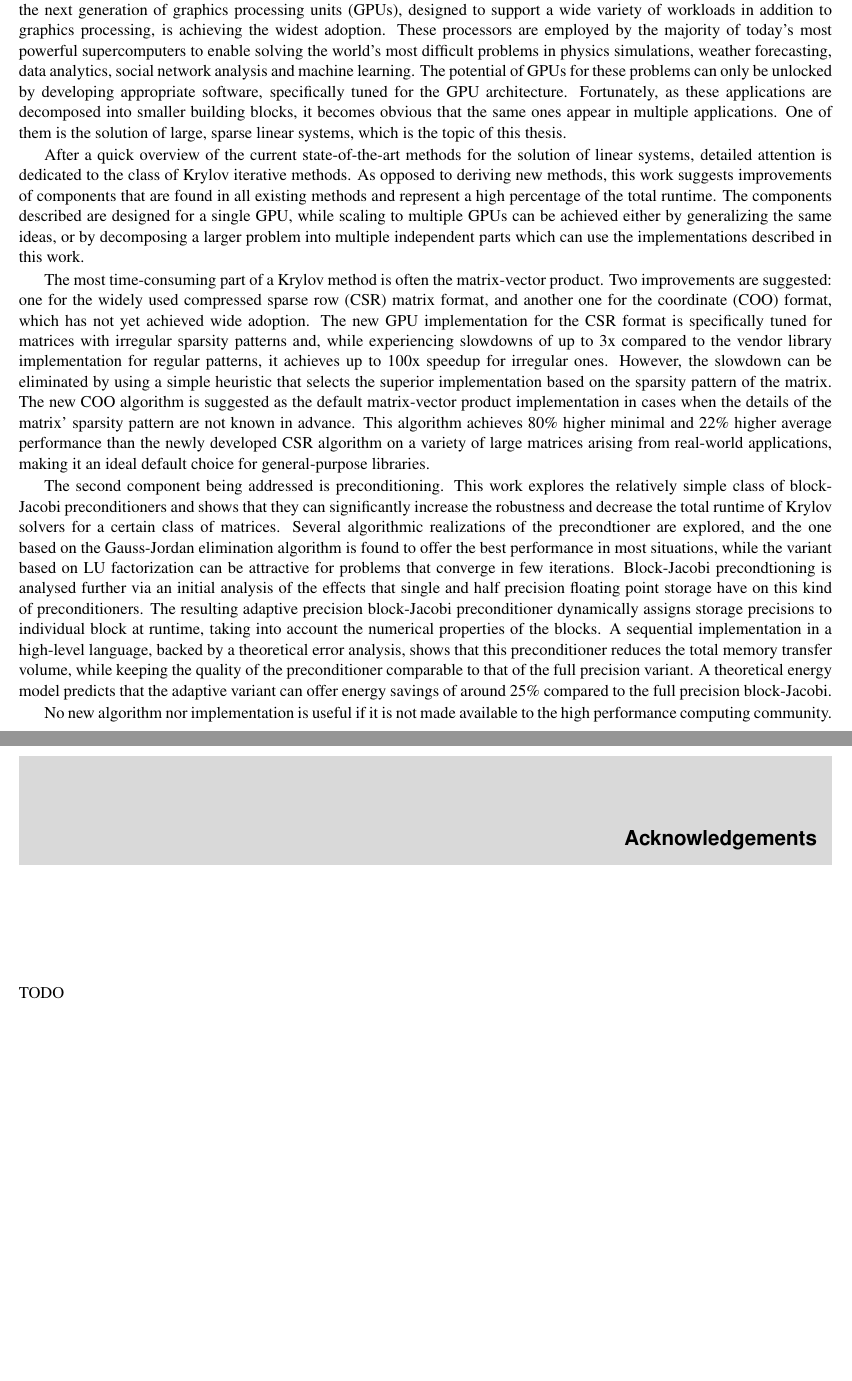
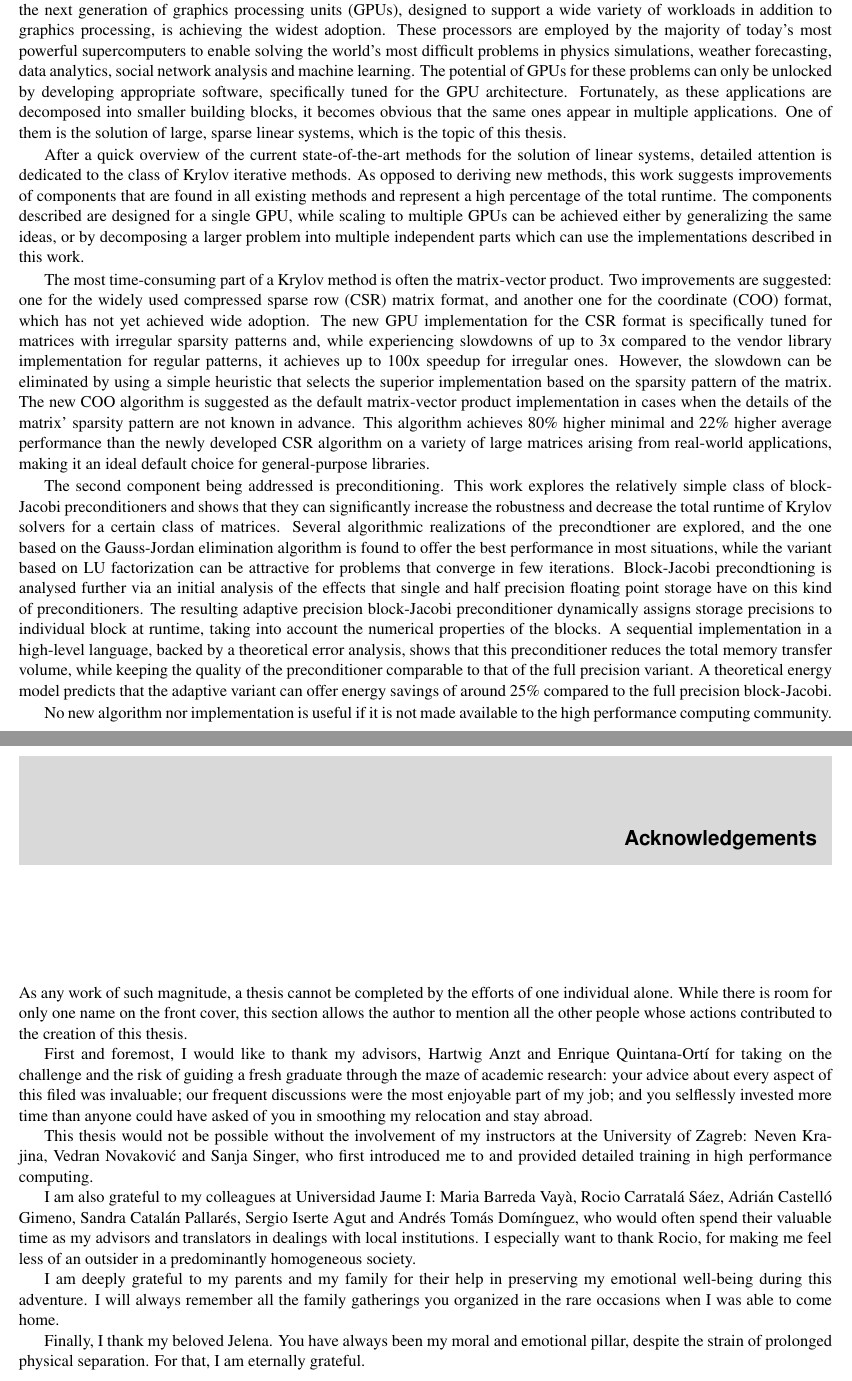
Before and after one commit to gflegar/phd-thesis, a LaTeX thesis (main.tex, which reads acknowledgements/body.tex): two parts of pages 9 and 11 of 144 before the commit and two parts of pages 5 and 11 of 144 after it, joined at a grey line, cut so that both start at the same text, the shorter picture padded with empty space. Compiled offline with pdfLaTeX.

Commit message:
Add initial draft of acknoweledgements

```diff
--- a/acknowledgements/body.tex
+++ b/acknowledgements/body.tex
@@ -1 +1,33 @@
-TODO
+As any work of such magnitude, a thesis cannot be completed by the efforts of
+one individual alone. While there is room for only one name on the front cover,
+this section allows the author to mention all the other people whose actions
+contributed to the creation of this thesis.
+
+First and foremost, I would like to thank my advisors, Hartwig Anzt and Enrique
+Quintana-Ort\'{i} for taking on the challenge and the risk of guiding a fresh
+graduate through the maze of academic research: your advice about every aspect
+of this filed was invaluable; our frequent discussions were the most enjoyable
+part of my job; and you selflessly invested more time than anyone could have
+asked of you in smoothing my relocation and stay abroad.
+
+This thesis would not be possible without the involvement of my instructors at
+the University of Zagreb: Neven Krajina, Vedran Novakovi\'{c} and Sanja Singer,
+who first introduced me to and provided detailed training in high performance
+computing.
+
+I am also grateful to my colleagues at Universidad Jaume I: Maria Barreda
+Vay\`{a}, Rocio Carratal\'{a} S\'{a}ez, Adri\'{a}n Castell\'{o} Gimeno, Sandra
+Catal\'{a}n Pallar\'{e}s, Sergio Iserte Agut and Andr\'{e}s Tom\'{a}s
+Dom\'{i}nguez, who would often spend their valuable time as my advisors and
+translators in dealings with local institutions. I especially want to thank
+Rocio, for making me feel less of an outsider in a predominantly homogeneous
+society.
+
+I am deeply grateful to my parents and my family for their help in preserving my
+emotional well-being during this adventure. I will always remember all the
+family gatherings you organized in the rare occasions when I was able to come
+home.
+
+Finally, I thank my beloved Jelena. You have always been my moral and emotional
+pillar, despite the strain of prolonged physical separation. For that, I am
+eternally grateful.
```
Also changed, not shown: main.tex (+2 -2 lines).
